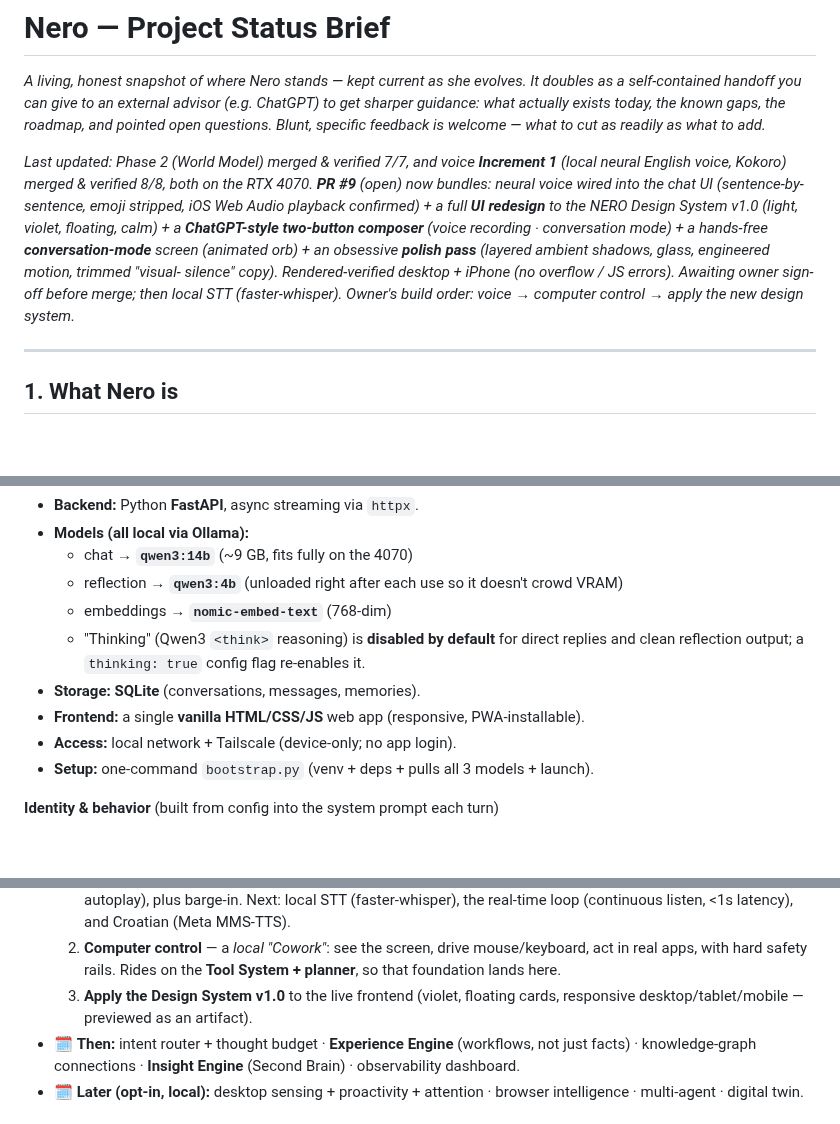
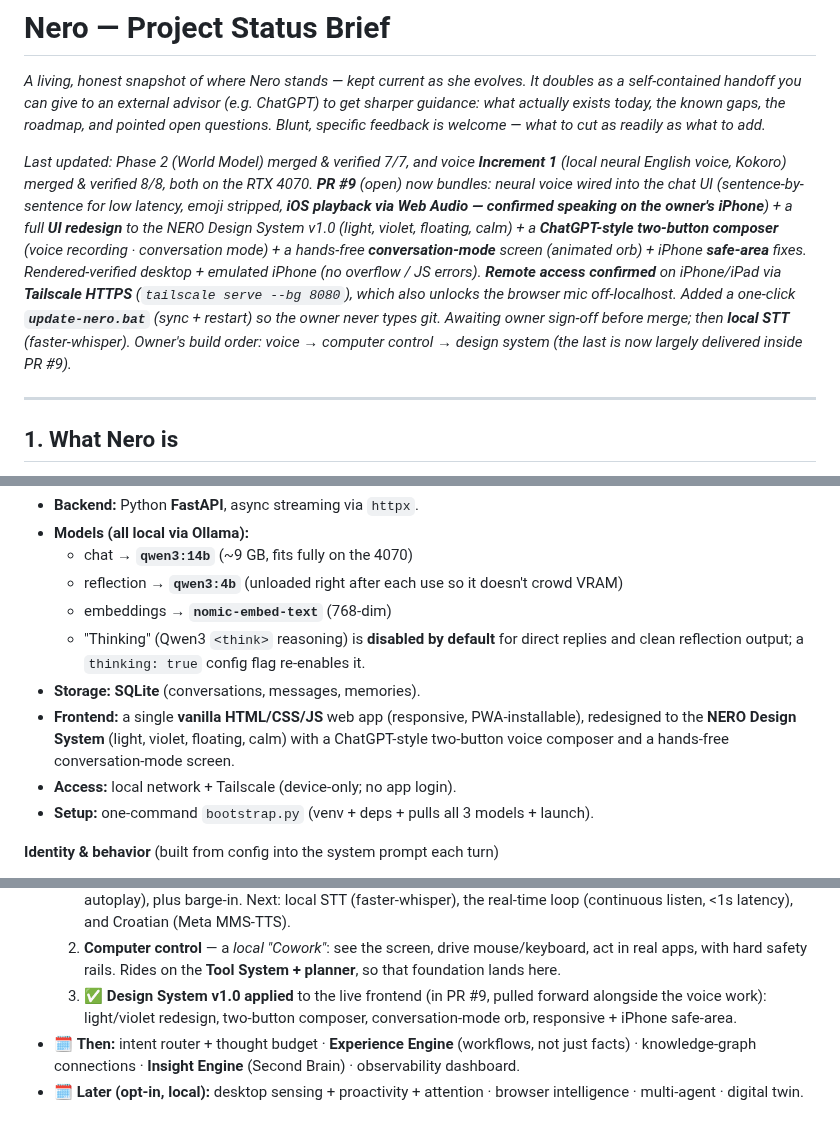
Before and after one commit to manbeardog13/mbd-AI, a Markdown page: docs/PROJECT_BRIEF.md, 3 parts joined by grey strips. Drawn GitHub-style; blank space fills up the shorter version.

Commit message:
Refresh PROJECT_BRIEF: UI redesign + conversation mode + Tailscale HTTPS + updater

```diff
--- a/docs/PROJECT_BRIEF.md
+++ b/docs/PROJECT_BRIEF.md
@@ -9,15 +9,18 @@ welcome — what to cut as readily as what to add.*
 *Last updated: Phase 2 (World Model) merged & verified 7/7, and voice
 **Increment 1** (local neural English voice, Kokoro) merged & verified 8/8, both
 on the RTX 4070. **PR #9** (open) now bundles: neural voice wired into the chat UI
-(sentence-by-sentence, emoji stripped, iOS Web Audio playback confirmed) + a full
-**UI redesign** to the NERO Design System v1.0 (light, violet, floating, calm) +
-a **ChatGPT-style two-button composer** (voice recording · conversation mode) + a
-hands-free **conversation-mode** screen (animated orb) + an obsessive **polish
-pass** (layered ambient shadows, glass, engineered motion, trimmed "visual-
-silence" copy). Rendered-verified desktop + iPhone (no overflow / JS errors).
-Awaiting owner sign-off before merge; then local STT
-(faster-whisper). Owner's build order: voice → computer control
-→ apply the new design system.*
+(sentence-by-sentence for low latency, emoji stripped, **iOS playback via Web
+Audio — confirmed speaking on the owner's iPhone**) + a full **UI redesign** to
+the NERO Design System v1.0 (light, violet, floating, calm) + a **ChatGPT-style
+two-button composer** (voice recording · conversation mode) + a hands-free
+**conversation-mode** screen (animated orb) + iPhone **safe-area** fixes.
+Rendered-verified desktop + emulated iPhone (no overflow / JS errors).
+**Remote access confirmed** on iPhone/iPad via **Tailscale HTTPS** (`tailscale
+serve --bg 8080`), which also unlocks the browser mic off-localhost. Added a
+one-click **`update-nero.bat`** (sync + restart) so the owner never types git.
+Awaiting owner sign-off before merge; then **local STT** (faster-whisper).
+Owner's build order: voice → computer control → design system (the last is
+now largely delivered inside PR #9).*
 
 ---
 
@@ -54,7 +57,9 @@ first) is in [DIRECTIVE.md](DIRECTIVE.md).
   - "Thinking" (Qwen3 `<think>` reasoning) is **disabled by default** for direct
     replies and clean reflection output; a `thinking: true` config flag re-enables it.
 - **Storage:** **SQLite** (conversations, messages, memories).
-- **Frontend:** a single **vanilla HTML/CSS/JS** web app (responsive, PWA-installable).
+- **Frontend:** a single **vanilla HTML/CSS/JS** web app (responsive, PWA-installable),
+  redesigned to the **NERO Design System** (light, violet, floating, calm) with a
+  ChatGPT-style two-button voice composer and a hands-free conversation-mode screen.
 - **Access:** local network + Tailscale (device-only; no app login).
 - **Setup:** one-command `bootstrap.py` (venv + deps + pulls all 3 models + launch).
 
@@ -161,8 +166,9 @@ tests/   test_memory.py        PROGRESS.md
   2. **Computer control** — a *local "Cowork"*: see the screen, drive
      mouse/keyboard, act in real apps, with hard safety rails. Rides on the
      **Tool System + planner**, so that foundation lands here.
-  3. **Apply the Design System v1.0** to the live frontend (violet, floating
-     cards, responsive desktop/tablet/mobile — previewed as an artifact).
+  3. ✅ **Design System v1.0 applied** to the live frontend (in PR #9, pulled
+     forward alongside the voice work): light/violet redesign, two-button
+     composer, conversation-mode orb, responsive + iPhone safe-area.
 - 🗓️ **Then:** intent router + thought budget · **Experience Engine** (workflows,
   not just facts) · knowledge-graph connections · **Insight Engine** (Second Brain)
   · observability dashboard.
```
